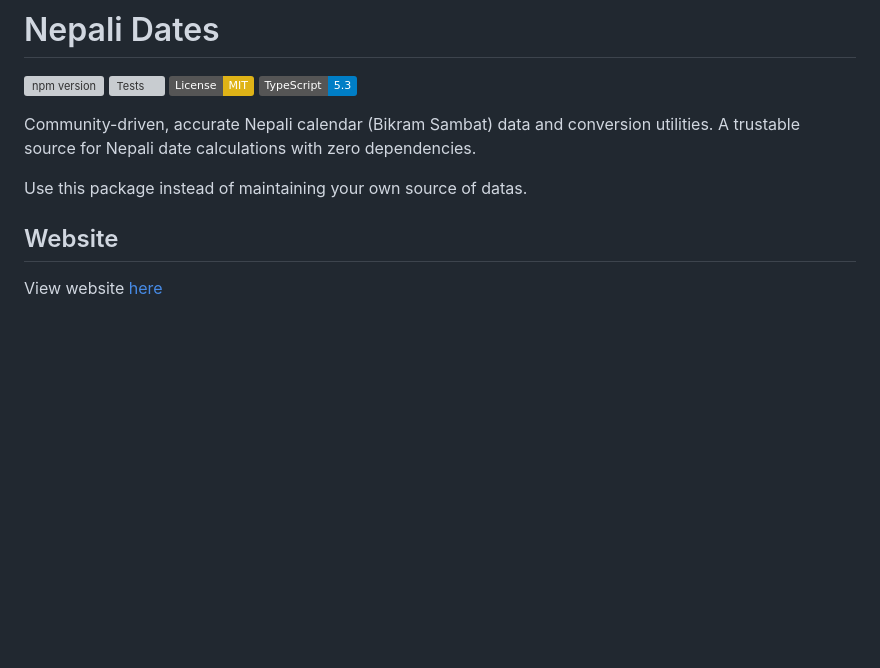
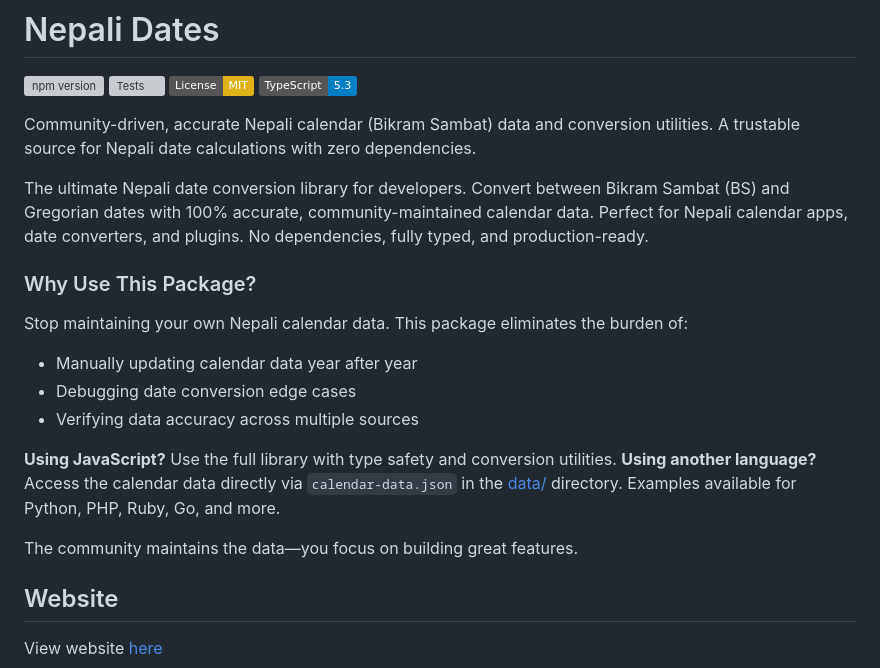
Before and after one commit to sonill/nepali-dates, a Markdown page: README.md, the part around the change. Rendered like a GitHub page; badges without logos; blank space fills up the shorter version; grey boxes are pictures that could not be loaded.

Commit message:
docs: update README to enhance package description and usage instructions

```diff
--- a/README.md
+++ b/README.md
@@ -7,7 +7,19 @@
 
 Community-driven, accurate Nepali calendar (Bikram Sambat) data and conversion utilities. A trustable source for Nepali date calculations with zero dependencies.
 
-Use this package instead of maintaining your own source of datas.
+The ultimate Nepali date conversion library for developers. Convert between Bikram Sambat (BS) and Gregorian dates with 100% accurate, community-maintained calendar data. Perfect for Nepali calendar apps, date converters, and plugins. No dependencies, fully typed, and production-ready.
+
+### Why Use This Package?
+
+Stop maintaining your own Nepali calendar data. This package eliminates the burden of:
+- Manually updating calendar data year after year
+- Debugging date conversion edge cases
+- Verifying data accuracy across multiple sources
+
+**Using JavaScript?** Use the full library with type safety and conversion utilities.
+**Using another language?** Access the calendar data directly via `calendar-data.json` in the [data/](data/) directory. Examples available for Python, PHP, Ruby, Go, and more.
+
+The community maintains the data—you focus on building great features.
 
 ## Website
 
```
